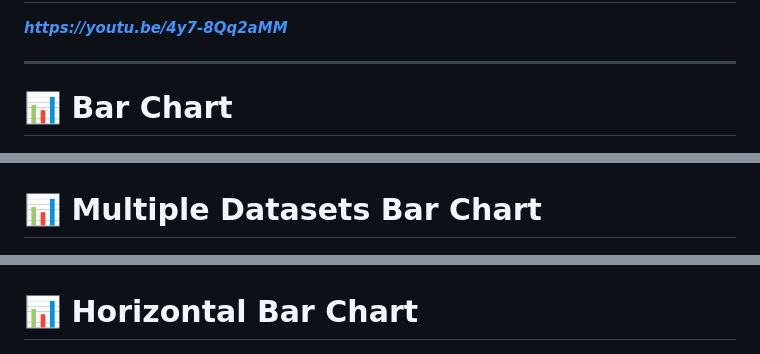
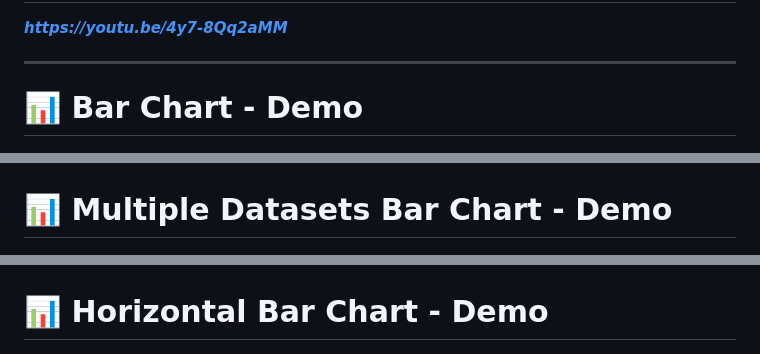
Before and after one commit to saeedkohansal/Chart.js-Tutorial-With-Examples, a Markdown page: README.md, 3 parts joined by grey strips. Drawn GitHub-style.

```diff
--- a/README.md
+++ b/README.md
@@ -13,15 +13,15 @@ In this Chart.js tutorial, I’ll show you how to visualize data on the web usin
 
 <hr>
 
-# 📊 Bar Chart
+# 📊 Bar Chart - Demo
 
 ![Bar Chart](https://raw.githubusercontent.com/saeedkohansal/Chart.js-Tutorial-With-Examples/refs/heads/main/images/chart.js-examples/bar-chart.png "Bar Chart - Example")
 
-# 📊 Multiple Datasets Bar Chart
+# 📊 Multiple Datasets Bar Chart - Demo
 
 ![Multiple Datasets Bar Chart](https://raw.githubusercontent.com/saeedkohansal/Chart.js-Tutorial-With-Examples/refs/heads/main/images/chart.js-examples/bar-chart-multiple-datasets.png "Multiple Datasets Bar Chart - Example")
 
-# 📊 Horizontal Bar Chart
+# 📊 Horizontal Bar Chart - Demo
 
 ![Horizontal Bar Chart](https://raw.githubusercontent.com/saeedkohansal/Chart.js-Tutorial-With-Examples/refs/heads/main/images/chart.js-examples/bar-chart-horizontal.png "Horizontal Bar Chart - Example")
 
```
Also changed, not shown: other parts of README.md (+6 -6 lines).
